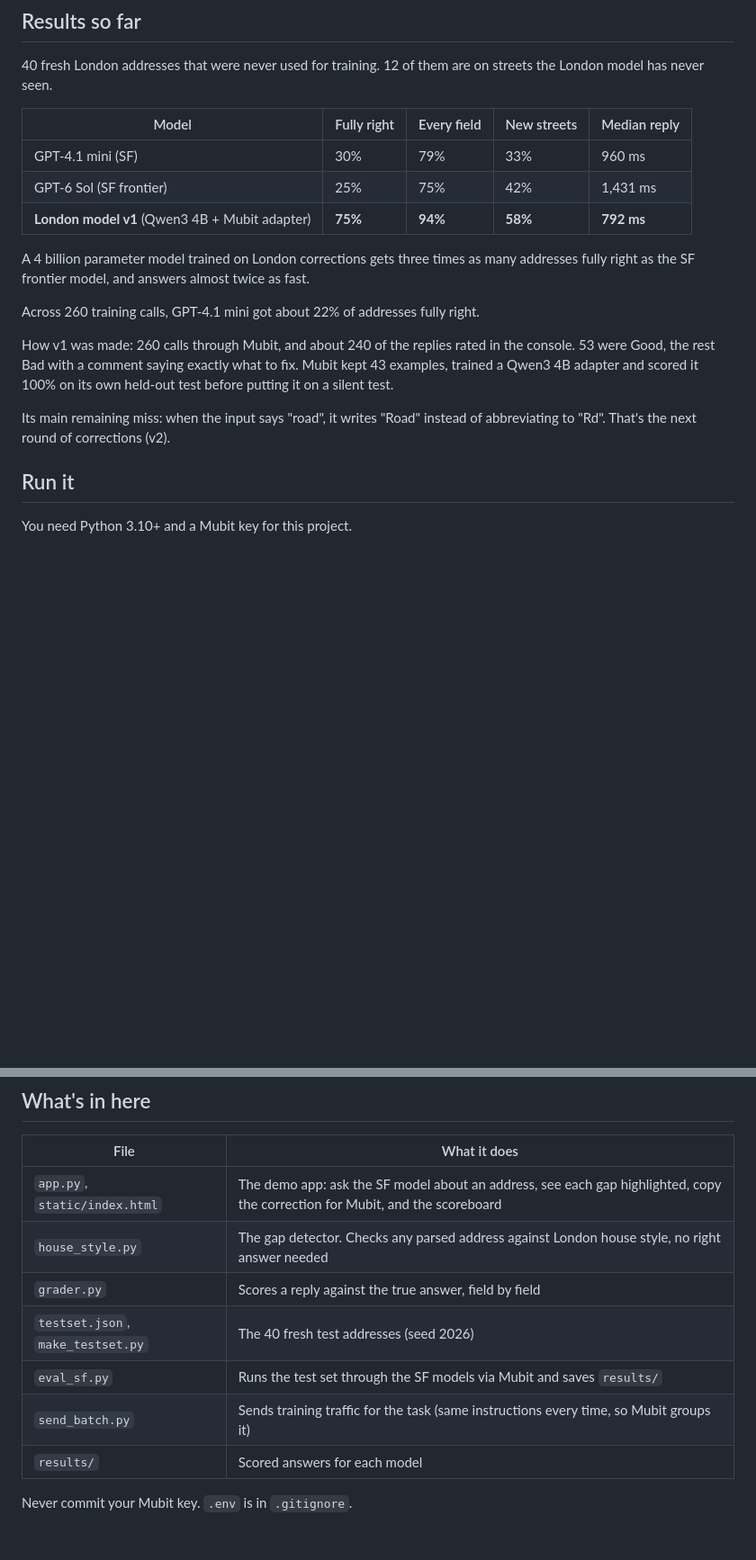
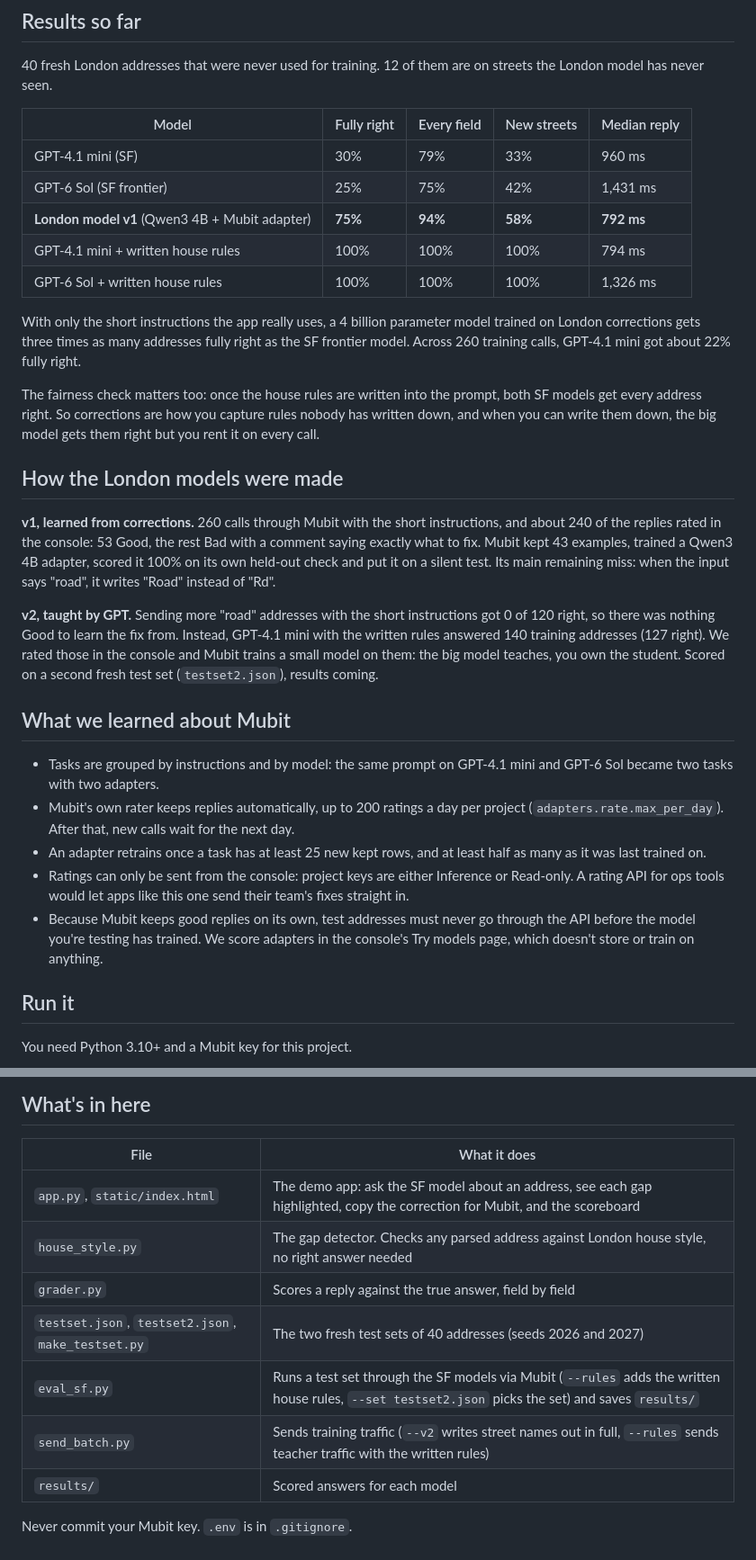
Before and after one commit to ekjots1ngh/mind-the-gap, a Markdown page: README.md, 2 parts joined by grey strips. Shown at 90% size. Rendered like a GitHub page; blank space fills up the shorter version.

Commit message:
README: fairness check results, how v1 and v2 were made, what we learned about Mubit
Co-Authored-By: Claude Opus 5.5 <noreply@anthropic.com>
Claude-Session: https://claude.ai/code/session_013aU5zNQmhmEFB77xG5LPt6

```diff
--- a/README.md
+++ b/README.md
@@ -17,14 +17,26 @@ Built at Night Shift, the Mubit hackathon, Canary Wharf, October 2026.
 | GPT-4.1 mini (SF) | 30% | 79% | 33% | 960 ms |
 | GPT-6 Sol (SF frontier) | 25% | 75% | 42% | 1,431 ms |
 | **London model v1** (Qwen3 4B + Mubit adapter) | **75%** | **94%** | **58%** | **792 ms** |
+| GPT-4.1 mini + written house rules | 100% | 100% | 100% | 794 ms |
+| GPT-6 Sol + written house rules | 100% | 100% | 100% | 1,326 ms |
 
-A 4 billion parameter model trained on London corrections gets three times as many addresses fully right as the SF frontier model, and answers almost twice as fast.
+With only the short instructions the app really uses, a 4 billion parameter model trained on London corrections gets three times as many addresses fully right as the SF frontier model. Across 260 training calls, GPT-4.1 mini got about 22% fully right.
 
-Across 260 training calls, GPT-4.1 mini got about 22% of addresses fully right.
+The fairness check matters too: once the house rules are written into the prompt, both SF models get every address right. So corrections are how you capture rules nobody has written down, and when you can write them down, the big model gets them right but you rent it on every call.
 
-How v1 was made: 260 calls through Mubit, and about 240 of the replies rated in the console. 53 were Good, the rest Bad with a comment saying exactly what to fix. Mubit kept 43 examples, trained a Qwen3 4B adapter and scored it 100% on its own held-out test before putting it on a silent test.
+## How the London models were made
 
-Its main remaining miss: when the input says "road", it writes "Road" instead of abbreviating to "Rd". That's the next round of corrections (v2).
+**v1, learned from corrections.** 260 calls through Mubit with the short instructions, and about 240 of the replies rated in the console: 53 Good, the rest Bad with a comment saying exactly what to fix. Mubit kept 43 examples, trained a Qwen3 4B adapter, scored it 100% on its own held-out check and put it on a silent test. Its main remaining miss: when the input says "road", it writes "Road" instead of "Rd".
+
+**v2, taught by GPT.** Sending more "road" addresses with the short instructions got 0 of 120 right, so there was nothing Good to learn the fix from. Instead, GPT-4.1 mini with the written rules answered 140 training addresses (127 right). We rated those in the console and Mubit trains a small model on them: the big model teaches, you own the student. Scored on a second fresh test set (`testset2.json`), results coming.
+
+## What we learned about Mubit
+
+- Tasks are grouped by instructions and by model: the same prompt on GPT-4.1 mini and GPT-6 Sol became two tasks with two adapters.
+- Mubit's own rater keeps replies automatically, up to 200 ratings a day per project (`adapters.rate.max_per_day`). After that, new calls wait for the next day.
+- An adapter retrains once a task has at least 25 new kept rows, and at least half as many as it was last trained on.
+- Ratings can only be sent from the console: project keys are either Inference or Read-only. A rating API for ops tools would let apps like this one send their team's fixes straight in.
+- Because Mubit keeps good replies on its own, test addresses must never go through the API before the model you're testing has trained. We score adapters in the console's Try models page, which doesn't store or train on anything.
 
 ## Run it
 
@@ -46,9 +58,9 @@ python app.py                          # demo app at http://localhost:8000
 | `app.py`, `static/index.html` | The demo app: ask the SF model about an address, see each gap highlighted, copy the correction for Mubit, and the scoreboard |
 | `house_style.py` | The gap detector. Checks any parsed address against London house style, no right answer needed |
 | `grader.py` | Scores a reply against the true answer, field by field |
-| `testset.json`, `make_testset.py` | The 40 fresh test addresses (seed 2026) |
-| `eval_sf.py` | Runs the test set through the SF models via Mubit and saves `results/` |
-| `send_batch.py` | Sends training traffic for the task (same instructions every time, so Mubit groups it) |
+| `testset.json`, `testset2.json`, `make_testset.py` | The two fresh test sets of 40 addresses (seeds 2026 and 2027) |
+| `eval_sf.py` | Runs a test set through the SF models via Mubit (`--rules` adds the written house rules, `--set testset2.json` picks the set) and saves `results/` |
+| `send_batch.py` | Sends training traffic (`--v2` writes street names out in full, `--rules` sends teacher traffic with the written rules) |
 | `results/` | Scored answers for each model |
 
 Never commit your Mubit key. `.env` is in `.gitignore`.
```
